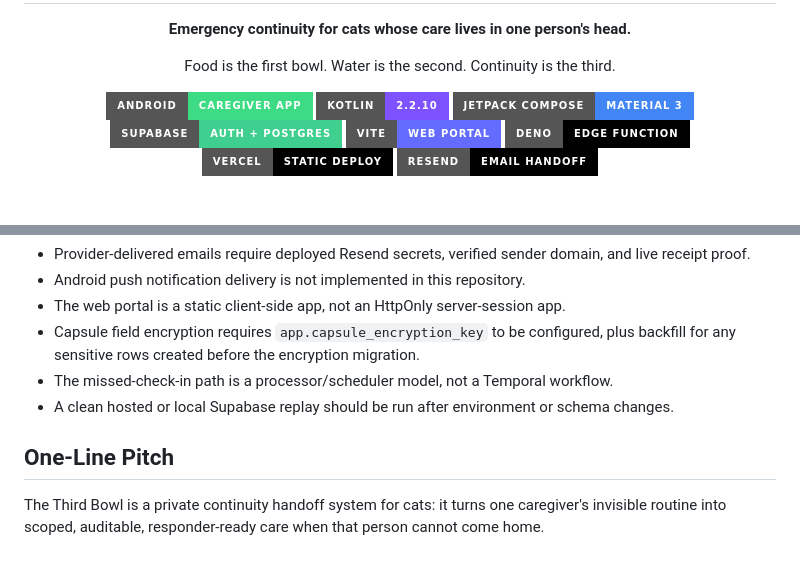
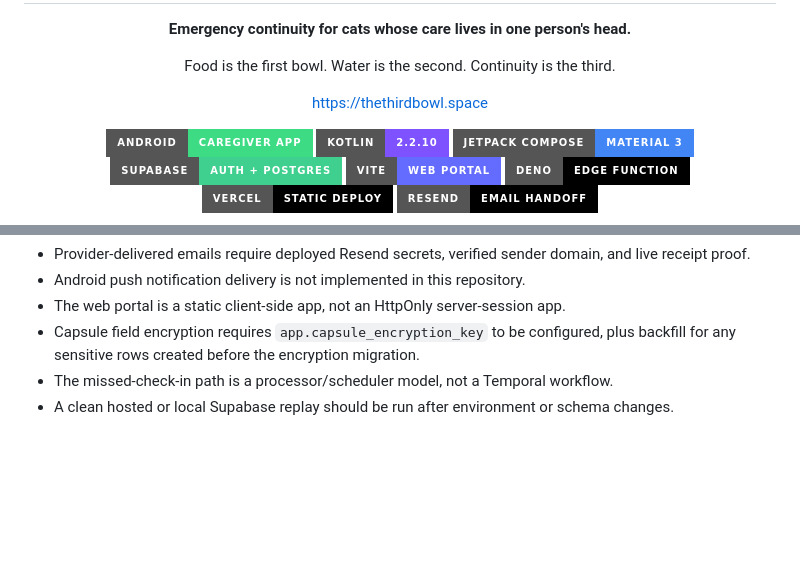
Before and after one commit to Micoh18/thethirdbowl, a Markdown page: README.md, 2 parts joined by grey strips. Drawn GitHub-style; badges without logos; blank space fills up the shorter version.

Commit message:
📝 add live site link to README

```diff
--- a/README.md
+++ b/README.md
@@ -10,6 +10,10 @@
 
 <p align="center">
   Food is the first bowl. Water is the second. Continuity is the third.
+</p>
+
+<p align="center">
+  <a href="https://thethirdbowl.space">https://thethirdbowl.space</a>
 </p>
 
 <p align="center">
@@ -280,7 +284,3 @@ These are the current limits to keep the product description accurate:
 - Capsule field encryption requires `app.capsule_encryption_key` to be configured, plus backfill for any sensitive rows created before the encryption migration.
 - The missed-check-in path is a processor/scheduler model, not a Temporal workflow.
 - A clean hosted or local Supabase replay should be run after environment or schema changes.
-
-## One-Line Pitch
-
-The Third Bowl is a private continuity handoff system for cats: it turns one caregiver's invisible routine into scoped, auditable, responder-ready care when that person cannot come home.
```
